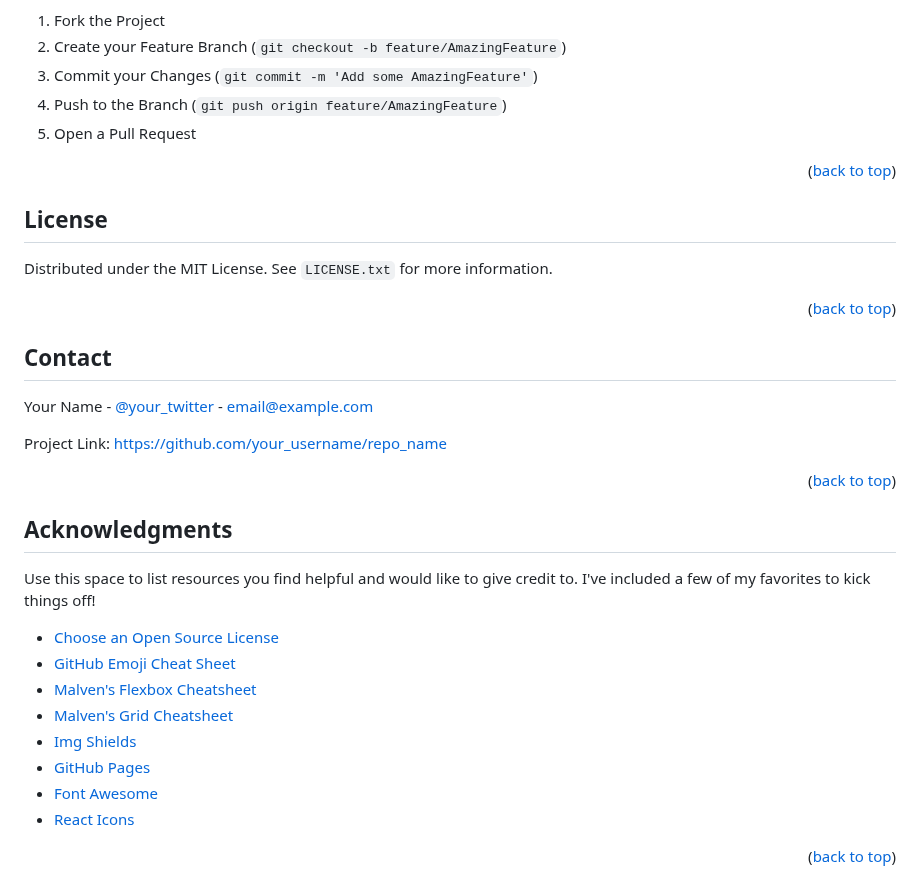
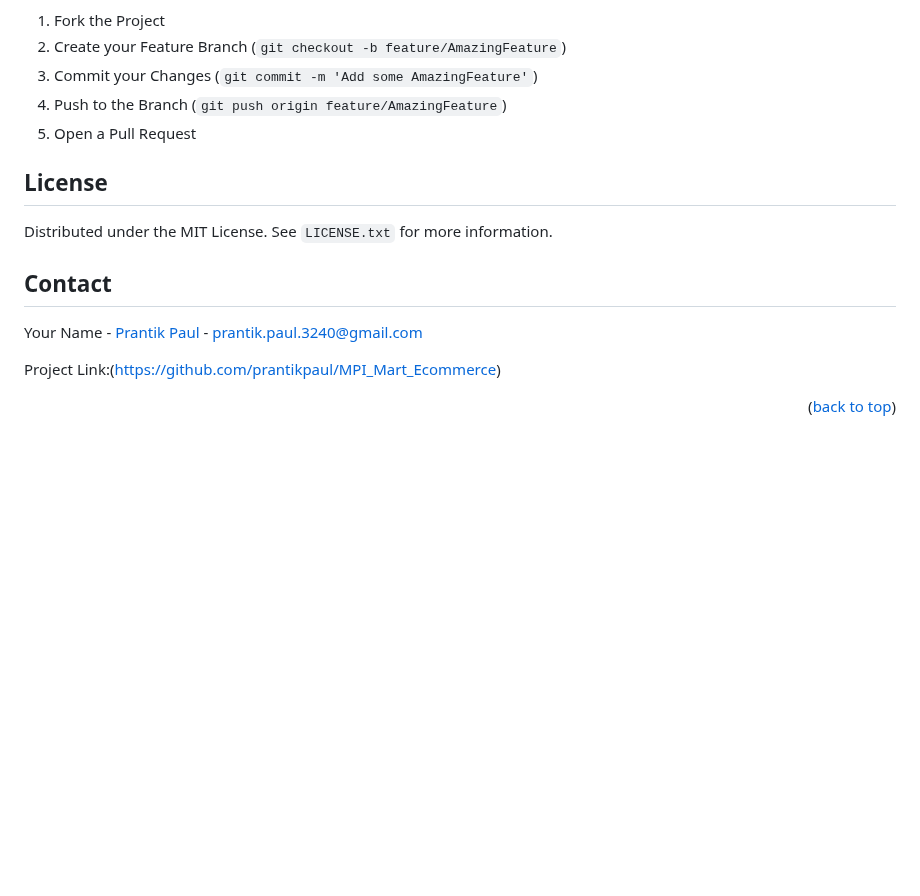
Before and after one commit to prantikpaul/Django--MPI_Mart_Ecommerce, a Markdown page: README.md, the part around one of its changes. Rendered like a GitHub page; blank space fills up the shorter version.

```diff
--- a/README.md
+++ b/README.md
@@ -145,8 +112,6 @@ Don't forget to give the project a star! Thanks again!
 4. Push to the Branch (`git push origin feature/AmazingFeature`)
 5. Open a Pull Request
 
-<p align="right">(<a href="#readme-top">back to top</a>)</p>
-
 
 
 <!-- LICENSE -->
@@ -154,34 +119,15 @@ Don't forget to give the project a star! Thanks again!
 
 Distributed under the MIT License. See `LICENSE.txt` for more information.
 
-<p align="right">(<a href="#readme-top">back to top</a>)</p>
 
 
 
 <!-- CONTACT -->
 ## Contact
 
-Your Name - [@your_twitter](https://twitter.com/your_username) - email@example.com
+Your Name - [Prantik Paul](https://www.facebook.com/prantikprappoo) - prantik.paul.3240@gmail.com
 
-Project Link: [https://github.com/your_username/repo_name](https://github.com/your_username/repo_name)
-
-<p align="right">(<a href="#readme-top">back to top</a>)</p>
-
-
-
-<!-- ACKNOWLEDGMENTS -->
-## Acknowledgments
-
-Use this space to list resources you find helpful and would like to give credit to. I've included a few of my favorites to kick things off!
-
-* [Choose an Open Source License](https://choosealicense.com)
-* [GitHub Emoji Cheat Sheet](https://www.webpagefx.com/tools/emoji-cheat-sheet)
-* [Malven's Flexbox Cheatsheet](https://flexbox.malven.co/)
-* [Malven's Grid Cheatsheet](https://grid.malven.co/)
-* [Img Shields](https://shields.io)
-* [GitHub Pages](https://pages.github.com)
-* [Font Awesome](https://fontawesome.com)
-* [React Icons](https://react-icons.github.io/react-icons/search)
+Project Link:(https://github.com/prantikpaul/MPI_Mart_Ecommerce)
 
 <p align="right">(<a href="#readme-top">back to top</a>)</p>
 
```
Also changed, not shown: other parts of README.md (+26 -59 lines).
